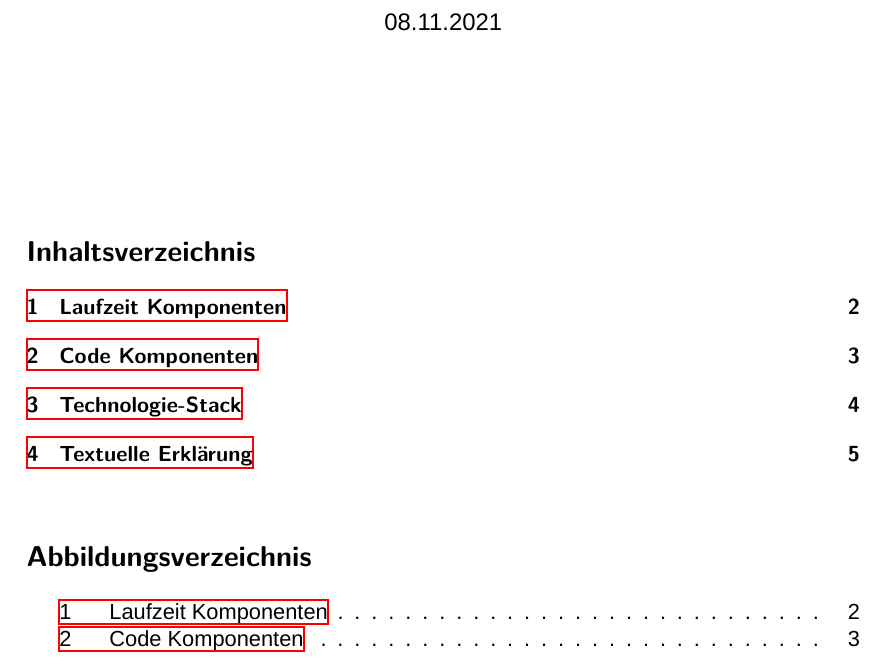
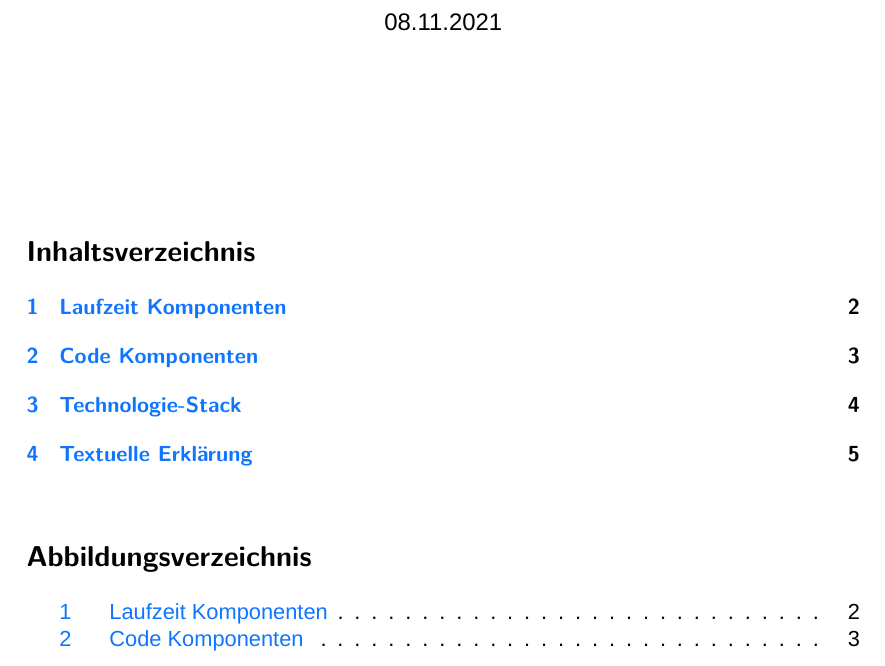
Before and after one commit to amosproj/amos2021ws06-exp-similarity-detector, a LaTeX document (Documentation/software-architecture/latex/architecture.tex): part of page 1 of 5, cut so that both start at the same text. Compiled offline with XeLaTeX; a missing font is replaced by an installed copy or a similar font; a LaTeX package or settings file that is missing is left out.

Commit message:
refactor; add docstrings; add hypersetup

```diff
--- a/Documentation/software-architecture/latex/architecture.tex
+++ b/Documentation/software-architecture/latex/architecture.tex
@@ -17,44 +18,67 @@
         Zugrunde liegender Technologie-Stack
     }
     \Subject{Software Architektur}
-    % \Date{2021-11-06}
 \end{filecontents*}
 
+% Document class
 \documentclass[%
     a4paper
 ]{scrartcl}
 
+% Required for pdfx package and PDF/A support
 \usepackage{colorprofiles}
+
+% Define more colors
 \usepackage[%
     dvipsnames,
     table,
     rgb
 ]{xcolor}
 
-% PDF-A
+% PDF/A support
 \usepackage[%
     a-3u,
     mathxmp    % mathematical letters
 ]{pdfx}
 
+% fontenc (T1) for LuaLaTeX
 \usepackage[utf8]{luainputenc}
 
+% Load custom fonts
 \usepackage{fontspec}
+
+% Set main font
 \setmainfont{Arial}
 
+% Page layout customization
 \usepackage[%
     a4paper,
     % showframe=true
 ]{geometry}
 
+% Support for graphicx
 \usepackage{graphicx}
 
+% Customize header and footer
 \usepackage[%
     automark,
     headsepline
 ]{scrlayer-scrpage}
 
-% Commands
+% Settings for hyperref (handling hypertext)
+\hypersetup{
+    pdflang={de},
+    unicode=true,
+    pdfstartview=Fit,
+    bookmarksnumbered=true,
+    bookmarks=true,
+    bookmarksopen=false,
+    colorlinks=true,
+    urlcolor=blue,
+    linkcolor=NavyBlue
+}
+
+% Custom commands
 \newcommand{\leadingzero}[1]{\ifnum #1<10 0\the#1\else\the#1\fi}
 \newcommand{\todayGer}{\leadingzero{\day}.\leadingzero{\month}.\the\year}
 
```
Also changed, not shown: Documentation/software-architecture/latex/architecture.tex (1 more changed lines).
